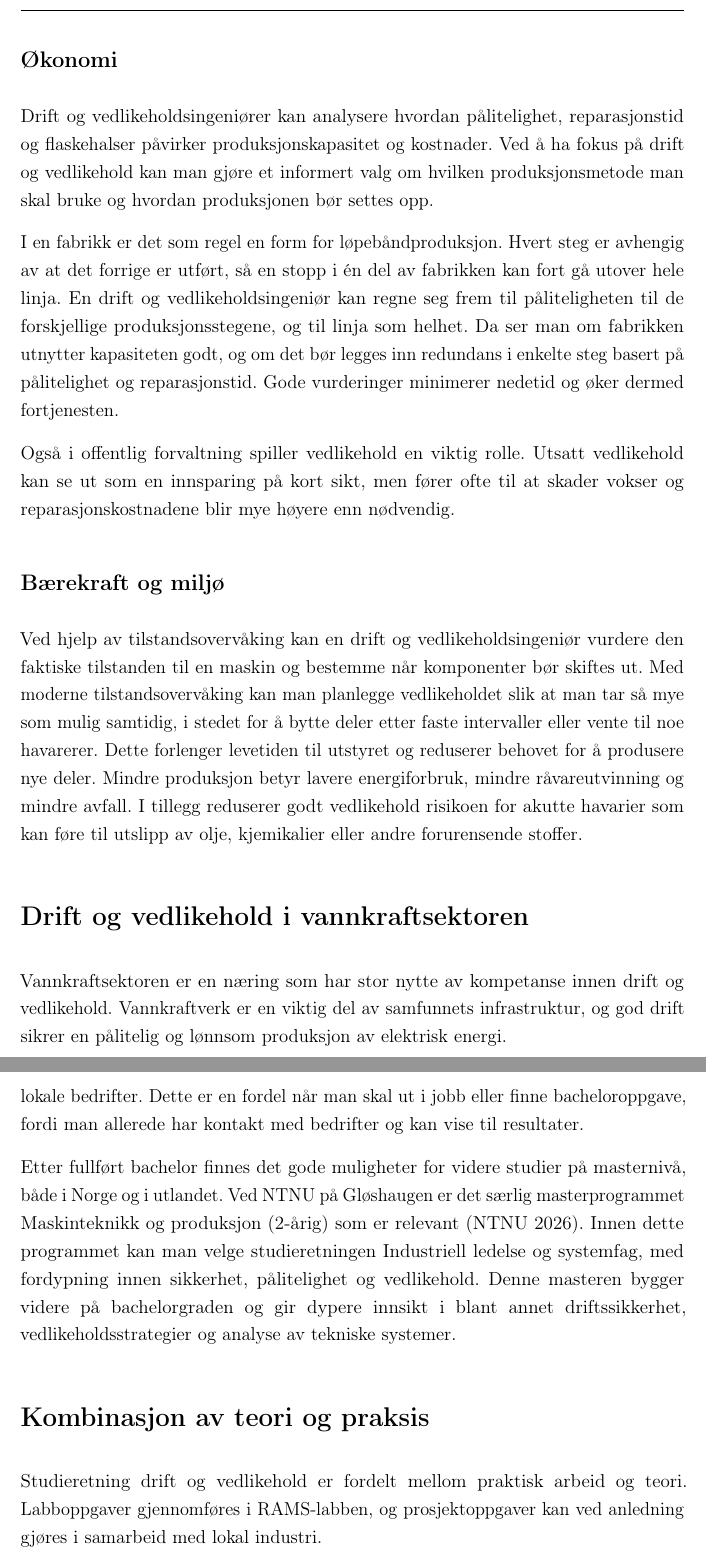
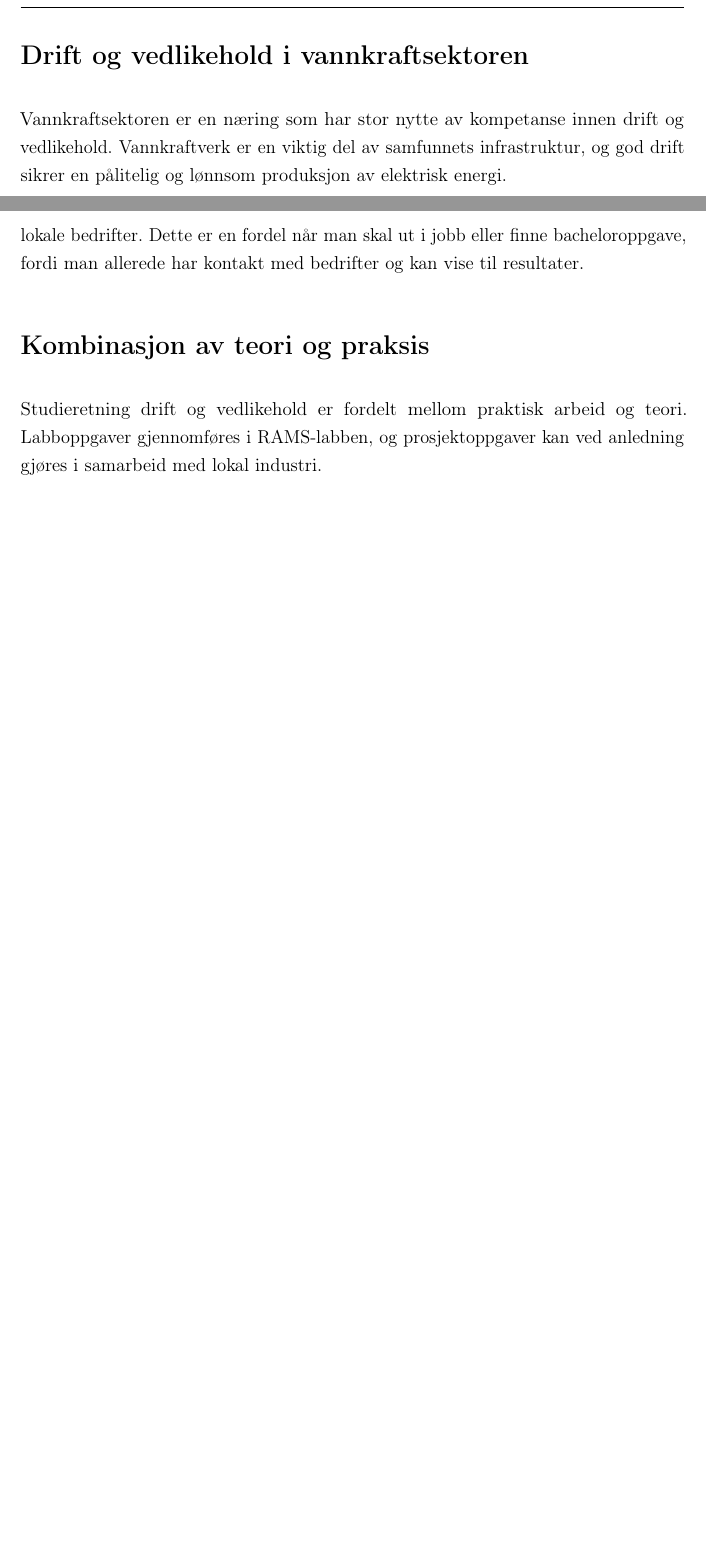
Before and after one commit to olivertiller/MAST1102-IDV-Samlet, a LaTeX document (main.tex, which reads Oppgave5/Hoveddel/6 Refleksjonsnotat.tex, Oppgave5/Hoveddel/7 Refleksjon over studievalg.tex): two parts of pages 56 and 60 of 62 before the commit and two parts of pages 56 and 59 of 61 after it, joined at a grey line, cut at the place of the change, the shorter picture padded with empty space. Compiled offline with pdfLaTeX.

Commit message:
Kutt ytterligere ~3.5 sider med overflødig innhold
Rapport 1:
- Fjernet sammendraget helt (konklusjonen dekker det samme)
- Fjernet bærekraft 4.1 teori (TBL/sirkulærøkonomi — brukes i kontekst)

Rapport 3:
- Kuttet redundans-forbeholdsavsnitt fra teori (gjentas i diskusjonen)

Rapport 4:
- Systemets virkemåte: kun bilde med utvidet figurtekst, all løpetekst kuttet
- Praktisk nytte: kuttet helt (gjentok diskusjonen)

Rapport 5:
- Kuttet Økonomi-seksjonen i 5.1 (trivielt for målgruppen)
- Kuttet Bærekraft og miljø-seksjonen i 5.1 (dekket i Rapport 1)
- Kuttet masterprogram-avsnittet i 5.2

Co-Authored-By: Claude Opus 4.6 (1M context) <noreply@anthropic.com>

```diff
--- a/Oppgave5/Hoveddel/6 Refleksjonsnotat.tex
+++ b/Oppgave5/Hoveddel/6 Refleksjonsnotat.tex
@@ -11,18 +11,6 @@ Drift og vedlikehold havner ofte i bakgrunnen sammenlignet med design og produks
 Den viktigste rollen til drift og vedlikehold er å opprettholde sikkerheten til utstyret som brukes, enten det er en bro, en heis eller en maskin i en fabrikk. Ved å ha kontroll på tilstanden til utstyret kan man hindre ulykker som følge av slitasje og lignende feil. For å jobbe systematisk med dette brukes metoder som pålitelighetssentrert vedlikehold (RCM) \parencite{saeja1011} og feilmodus- og effektanalyse (FMEA) \parencite{iec60812}. Disse kartlegger hvordan komponenter kan svikte og hvilke konsekvenser det kan få, slik at vedlikeholdsinnsatsen kan prioriteres der risikoen er størst.
 
 I kritisk infrastruktur som vannkraftverk og offshore-installasjoner kan konsekvensene av svikt være alvorlige, ikke bare for bedriften, men for samfunnet. Vedlikehold er derfor regulert gjennom lovverk som internkontrollforskriften \parencite{internkontrollforskriften}, som stiller krav til systematisk HMS-arbeid. God vedlikeholdspraksis er dermed ikke bare et spørsmål om lønnsomhet, men et lovpålagt ansvar.
-
-\subsection*{Økonomi}
-\addcontentsline{toc}{subsection}{Økonomi}
-Drift og vedlikeholdsingeniører kan analysere hvordan pålitelighet, reparasjonstid og flaskehalser påvirker produksjonskapasitet og kostnader. Ved å ha fokus på drift og vedlikehold kan man gjøre et informert valg om hvilken produksjonsmetode man skal bruke og hvordan produksjonen bør settes opp.
-
-I en fabrikk er det som regel en form for løpebåndproduksjon. Hvert steg er avhengig av at det forrige er utført, så en stopp i én del av fabrikken kan fort gå utover hele linja. En drift og vedlikeholdsingeniør kan regne seg frem til påliteligheten til de forskjellige produksjonsstegene, og til linja som helhet. Da ser man om fabrikken utnytter kapasiteten godt, og om det bør legges inn redundans i enkelte steg basert på pålitelighet og reparasjonstid. Gode vurderinger minimerer nedetid og øker dermed fortjenesten.
-
-Også i offentlig forvaltning spiller vedlikehold en viktig rolle. Utsatt vedlikehold kan se ut som en innsparing på kort sikt, men fører ofte til at skader vokser og reparasjonskostnadene blir mye høyere enn nødvendig.
-
-\subsection*{Bærekraft og miljø}
-\addcontentsline{toc}{subsection}{Bærekraft og miljø}
-Ved hjelp av tilstandsovervåking kan en drift og vedlikeholdsingeniør vurdere den faktiske tilstanden til en maskin og bestemme når komponenter bør skiftes ut. Med moderne tilstandsovervåking kan man planlegge vedlikeholdet slik at man tar så mye som mulig samtidig, i stedet for å bytte deler etter faste intervaller eller vente til noe havarerer. Dette forlenger levetiden til utstyret og reduserer behovet for å produsere nye deler. Mindre produksjon betyr lavere energiforbruk, mindre råvareutvinning og mindre avfall. I tillegg reduserer godt vedlikehold risikoen for akutte havarier som kan føre til utslipp av olje, kjemikalier eller andre forurensende stoffer.
 
 \section*{Drift og vedlikehold i vannkraftsektoren}
 \addcontentsline{toc}{section}{Drift og vedlikehold i vannkraftsektoren}
--- a/Oppgave5/Hoveddel/7 Refleksjon over studievalg.tex
+++ b/Oppgave5/Hoveddel/7 Refleksjon over studievalg.tex
@@ -15,8 +15,6 @@ Studieretningen låser oss heller ikke til én bransje. Den samme kompetansen ka
 
 Studieretningen er godt tilrettelagt for læring. Klassene er relativt små, noe som gir tettere kontakt med foreleserne. RAMS-labben gir tilgang til relevant utstyr for praktiske øvinger, og flere av fagene legger opp til prosjektarbeid i samarbeid med lokal industri. Vi har sett eksempler på at studenter arbeider med reelle problemstillinger for lokale bedrifter. Dette er en fordel når man skal ut i jobb eller finne bacheloroppgave, fordi man allerede har kontakt med bedrifter og kan vise til resultater.
 
-Etter fullført bachelor finnes det gode muligheter for videre studier på masternivå, både i Norge og i utlandet. Ved NTNU på Gløshaugen er det særlig masterprogrammet Maskinteknikk og produksjon (2-årig) som er relevant \parencite{ntnumiprod}. Innen dette programmet kan man velge studieretningen Industriell ledelse og systemfag, med fordypning innen sikkerhet, pålitelighet og vedlikehold. Denne masteren bygger videre på bachelorgraden og gir dypere innsikt i blant annet driftssikkerhet, vedlikeholdsstrategier og analyse av tekniske systemer.
-
 \section*{Kombinasjon av teori og praksis}
 \addcontentsline{toc}{section}{Kombinasjon av teori og praksis}
 Studieretning drift og vedlikehold er fordelt mellom praktisk arbeid og teori. Labboppgaver gjennomføres i RAMS-labben, og prosjektoppgaver kan ved anledning gjøres i samarbeid med lokal industri.
```
Also changed, not shown: Oppgave1/Hoveddel/5 Bærekraft.tex (+0 -5 lines), Oppgave3/Hoveddel/4 Tilstandsbasert vedlikehold.tex (+1 -1 lines), Oppgave4/Hoveddel/4 Systemets virkemåte.tex (+1 -4 lines), Oppgave4/Hoveddel/5 Utregning av virkingsgrader.tex (+1 -3 lines), main.tex (+0 -6 lines).
